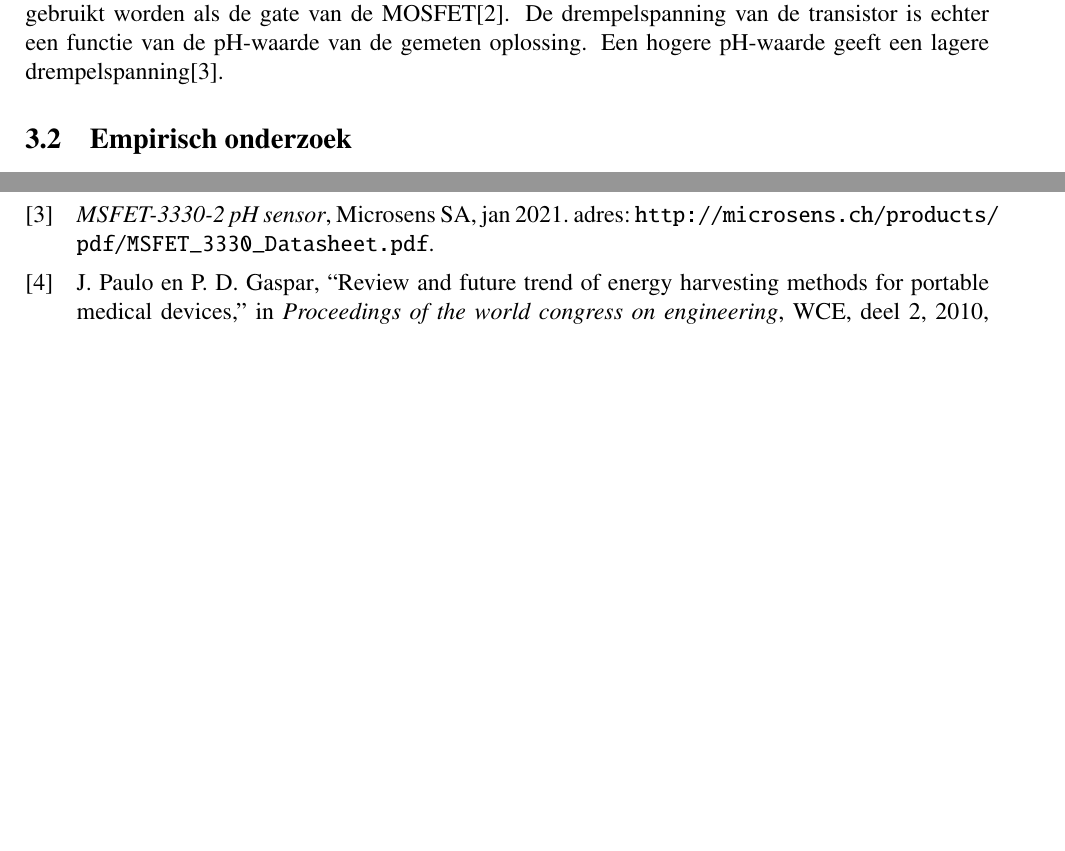
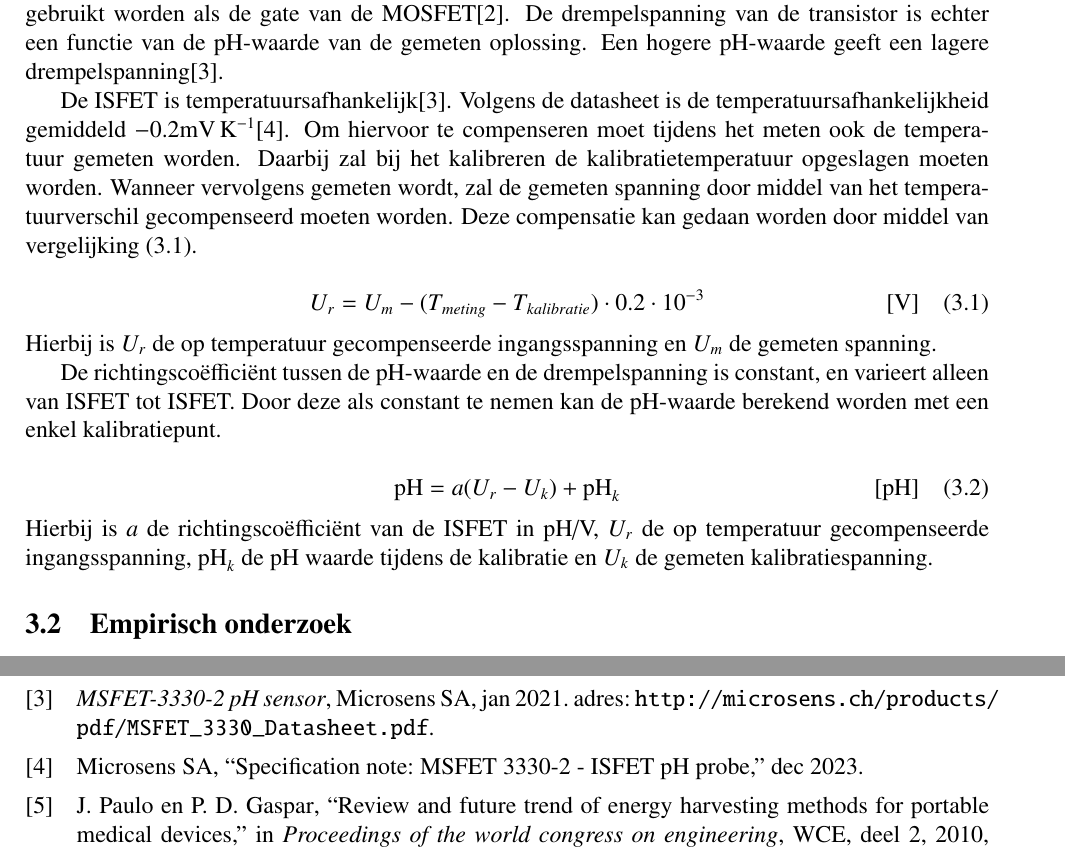
Before and after one commit to IUEngineering/sensorModules, a LaTeX document (doc/report/report.tex, which reads doc/report/sections/werkingISFET.tex): two parts of pages 7 and 24 of 26 before the commit and two parts of pages 7 and 25 of 27 after it, joined at a grey line, cut so that both start at the same text, the shorter picture padded with empty space. Compiled offline with pdfLaTeX.

Commit message:
Write all kinds of words

```diff
--- a/doc/report/report.tex
+++ b/doc/report/report.tex
@@ -2,6 +2,8 @@
 
 \usepackage[dutch]{babel}
 \usepackage{hvaTemplate}
+% \usepackage[hidelinks]{hyperref}
+\usepackage[nameinlink,noabbrev,dutch]{cleveref}
 \usepackage{csquotes}
 \usepackage[backend=biber, style=ieee]{biblatex}
 \usepackage{pgfplots}
@@ -33,6 +35,8 @@
 \graphicspath{ {img/} }
 
 \numberwithin{equation}{section}
+
+\newcommand\ph{\mathrm{pH}}
 
 \makeatletter
 \providecommand\add@text{}
--- a/doc/report/sections/werkingISFET.tex
+++ b/doc/report/sections/werkingISFET.tex
@@ -1 +1,17 @@
 Een ISFET (Ion-Sensitive Field-Effect Transistor) is een FET die gevoelig is voor ionen. Hierdoor is het mogelijk om er pH-waardes mee te meten\cite{modeling}. Een ISFET is in principe een MOSFET zonder gate. De ISFET gedraagt zich in de eerste instantie ook als transistor. Er wordt een referentie-elektrode aan de te meten oplossing toegevoegd om de pH-waarde te kunnen meten. Deze referentie-elektrode kan gebruikt worden als de gate van de MOSFET\cite{van1987isfet}. De drempelspanning van de transistor is echter een functie van de pH-waarde van de gemeten oplossing. Een hogere pH-waarde geeft een lagere drempelspanning\cite{isfet}.
+
+De ISFET is temperatuursafhankelijk\cite{isfet}. Volgens de datasheet is de temperatuursafhankelijkheid gemiddeld $-0.2\si{\milli\volt\per\kelvin}$\cite{Microsens-MSFET}. Om hiervoor te compenseren moet tijdens het meten ook de temperatuur gemeten worden. Daarbij zal bij het kalibreren de kalibratietemperatuur opgeslagen moeten worden. Wanneer vervolgens gemeten wordt, zal de gemeten spanning door middel van het temperatuurverschil gecompenseerd moeten worden. Deze compensatie kan gedaan worden door middel van \cref{eq:tempComp}.
+
+\begin{equation}\label{eq:tempComp}
+    U_r = U_m - (T_{meting} - T_{kalibratie}) \cdot 0.2 \cdot 10^{-3}
+    \tagaddtext{[\si{\volt}]}
+\end{equation}
+Hierbij is $U_r$ de op temperatuur gecompenseerde ingangsspanning en $U_m$ de gemeten spanning.
+
+De richtingscoëfficiënt tussen de pH-waarde en de drempelspanning is constant, en varieert alleen van ISFET tot ISFET. Door deze als constant te nemen kan de pH-waarde berekend worden met een enkel kalibratiepunt.
+
+\begin{equation}\label{eq:calcPH}
+    \ph = a(U_r - U_k) + \ph_k
+    \tagaddtext{[pH]}
+\end{equation}
+Hierbij is $a$ de richtingscoëfficiënt van de ISFET in pH/V, $U_r$ de op temperatuur gecompenseerde ingangsspanning, $\ph_k$ de pH waarde tijdens de kalibratie en $U_k$ de gemeten kalibratiespanning.
```
Also changed, not shown: doc/report/references.bib (+15 -0 lines), doc/report/sections/meten.tex (+5 -4 lines).
